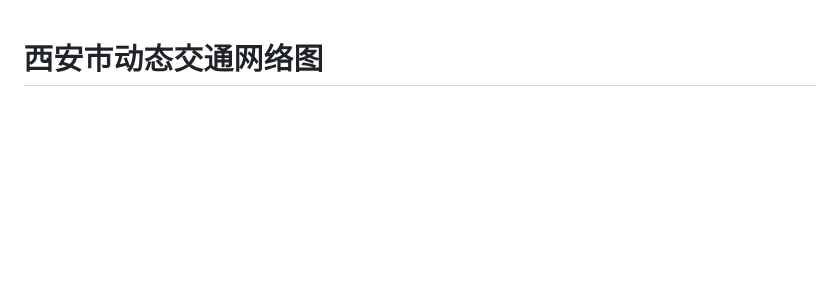
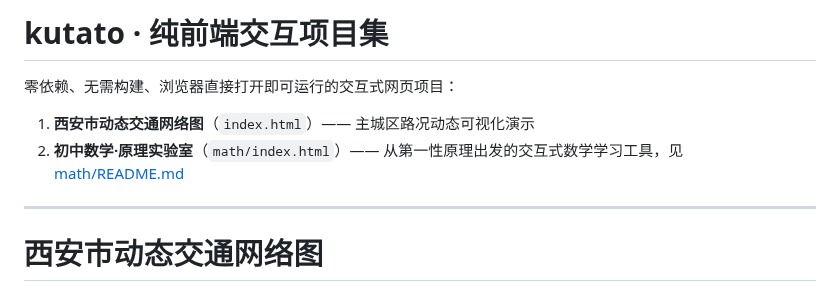
Before and after one commit to leiyang985-tech/kutato, a Markdown page: README.md, the part around the change. GitHub-like rendering; blank space fills up the shorter version.

```diff
--- a/README.md
+++ b/README.md
@@ -1,3 +1,12 @@
+# kutato · 纯前端交互项目集
+
+零依赖、无需构建、浏览器直接打开即可运行的交互式网页项目：
+
+1. **西安市动态交通网络图**（`index.html`）—— 主城区路况动态可视化演示
+2. **初中数学·原理实验室**（`math/index.html`）—— 从第一性原理出发的交互式数学学习工具，见 [math/README.md](math/README.md)
+
+---
+
 # 西安市动态交通网络图
 
 一个纯前端、零依赖的西安市主城区交通路况动态可视化演示。单个 `index.html` 文件，直接用浏览器打开即可运行，无需构建或联网。
```
Also changed, not shown: CLAUDE.md (+11 -5 lines), math/README.md (added, +46 -0 lines), docs/preview-math-home.png (added), docs/preview-math-pythagoras.png (added), 10 other files.
